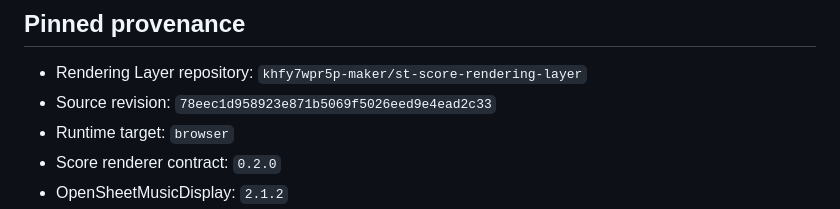
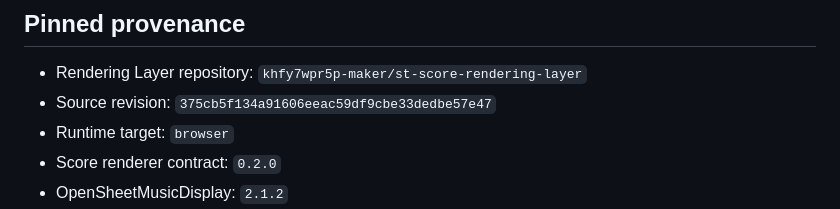
Before and after one commit to khfy7wpr5p-maker/st-student-app, a Markdown page: docs/renderer-runtime.md, the part around the change. GitHub-like rendering.

Commit message:
chore: pin renderer runtime provenance (docs/renderer-runtime.md)

```diff
--- a/docs/renderer-runtime.md
+++ b/docs/renderer-runtime.md
@@ -7,7 +7,7 @@ STUDENT-07A consumes the ST Score Rendering Layer only as a read-only notation p
 ## Pinned provenance
 
 - Rendering Layer repository: `khfy7wpr5p-maker/st-score-rendering-layer`
-- Source revision: `78eec1d958923e871b5069f5026eed9e4ead2c33`
+- Source revision: `375cb5f134a91606eeac59df9cbe33dedbe57e47`
 - Runtime target: `browser`
 - Score renderer contract: `0.2.0`
 - OpenSheetMusicDisplay: `2.1.2`
```
